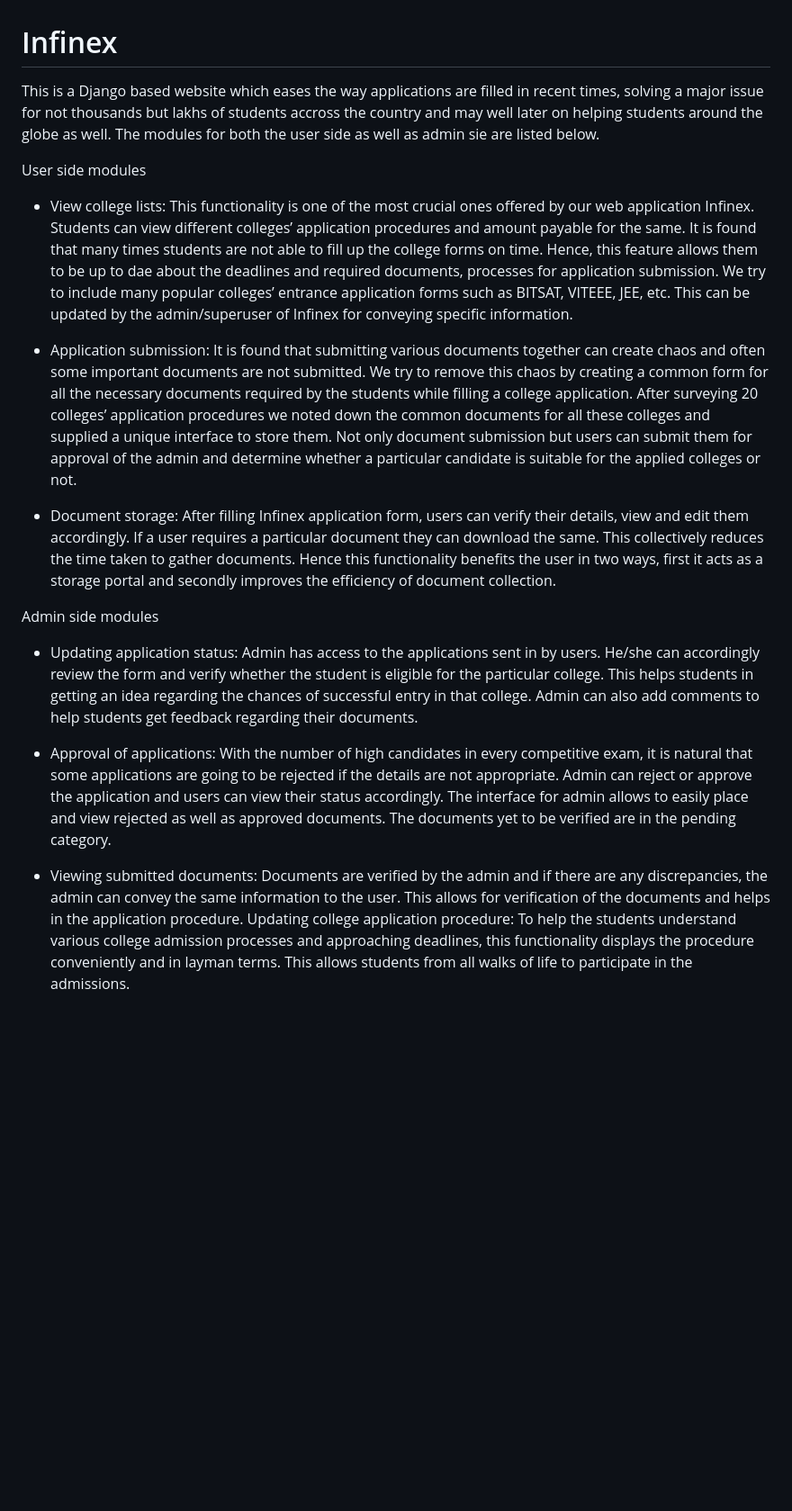
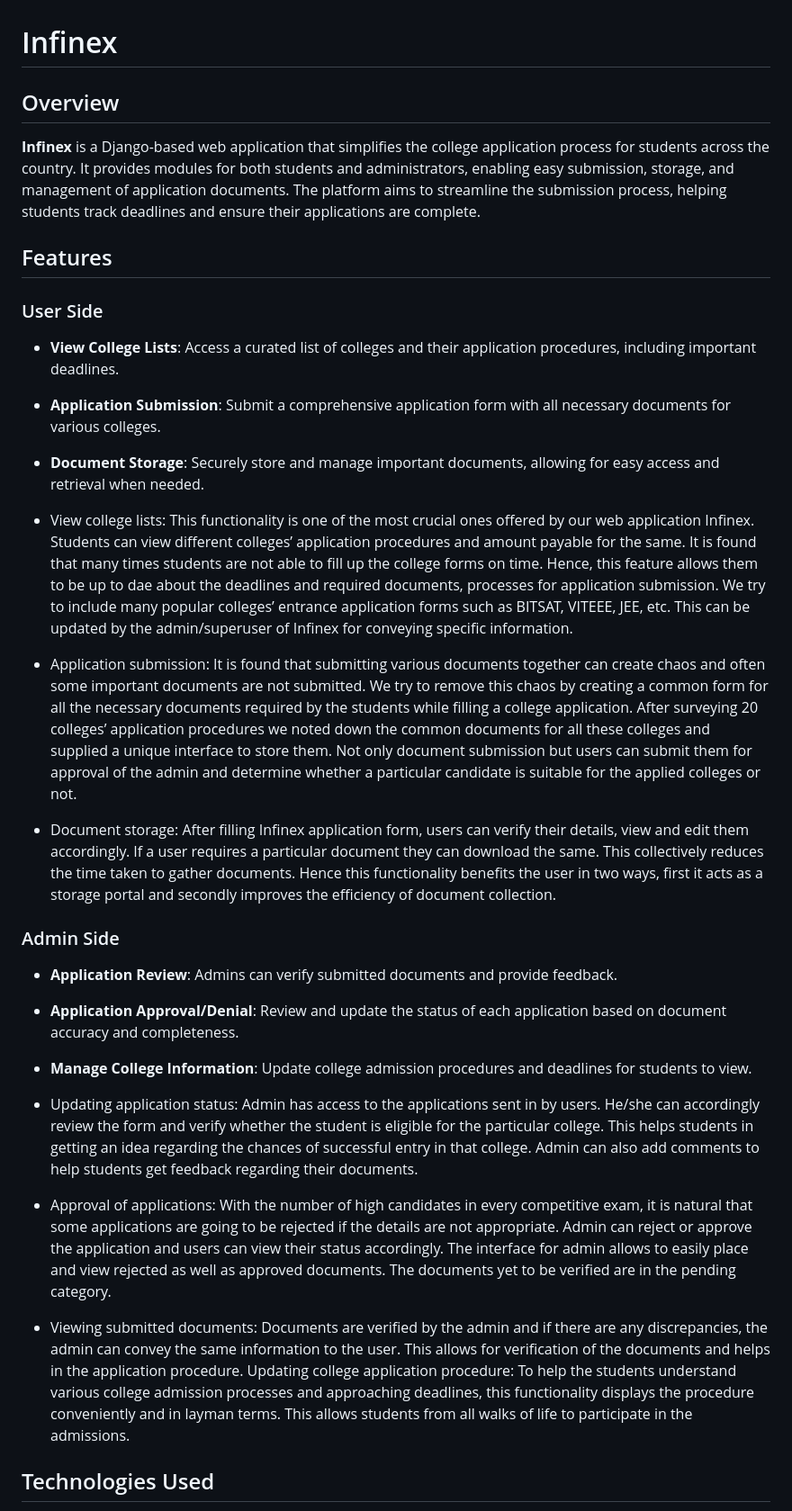
Before and after one commit to gopesh-code/Infinex, a Markdown page: README.md, the part around one of its changes. Shown at 90% size. Rendered like a GitHub page; blank space fills up the shorter version.

```diff
--- a/README.md
+++ b/README.md
@@ -1,54 +1,35 @@
 # Infinex
 
-This is a Django based website which eases the way applications are filled in recent times,
-solving a major issue for not thousands but lakhs of students accross the country and may well
-later on helping students around the globe as well.
-The modules for both the user side as well as admin sie are listed below.
+## Overview
 
-User side modules
+**Infinex** is a Django-based web application that simplifies the college application process for students across the country. It provides modules for both students and administrators, enabling easy submission, storage, and management of application documents. The platform aims to streamline the submission process, helping students track deadlines and ensure their applications are complete.
 
-- View college lists: This functionality is one of the most crucial ones offered by our web
-  application Infinex. Students can view different colleges’ application procedures and
-  amount payable for the same. It is found that many times students are not able to fill up
-  the college forms on time. Hence, this feature allows them to be up to dae about the
-  deadlines and required documents, processes for application submission. We try to
-  include many popular colleges’ entrance application forms such as BITSAT, VITEEE,
-  JEE, etc. This can be updated by the admin/superuser of Infinex for conveying specific
-  information.
+## Features
 
-- Application submission: It is found that submitting various documents together can
-  create chaos and often some important documents are not submitted. We try to remove
-  this chaos by creating a common form for all the necessary documents required by the
-  students while filling a college application. After surveying 20 colleges’ application
-  procedures we noted down the common documents for all these colleges and supplied a
-  unique interface to store them. Not only document submission but users can submit them
-  for approval of the admin and determine whether a particular candidate is suitable for the
-  applied colleges or not.
+### User Side
 
-- Document storage: After filling Infinex application form, users can verify their details,
-  view and edit them accordingly. If a user requires a particular document they can
-  download the same. This collectively reduces the time taken to gather documents. Hence
-  this functionality benefits the user in two ways, first it acts as a storage portal and
-  secondly improves the efficiency of document collection.
+- **View College Lists**: Access a curated list of colleges and their application procedures, including important deadlines.
+- **Application Submission**: Submit a comprehensive application form with all necessary documents for various colleges.
+- **Document Storage**: Securely store and manage important documents, allowing for easy access and retrieval when needed.
 
-Admin side modules
+- View college lists: This functionality is one of the most crucial ones offered by our web application Infinex. Students can view different colleges’ application procedures and amount payable for the same. It is found that many times students are not able to fill up the college forms on time. Hence, this feature allows them to be up to dae about the deadlines and required documents, processes for application submission. We try to include many popular colleges’ entrance application forms such as BITSAT, VITEEE, JEE, etc. This can be updated by the admin/superuser of Infinex for conveying specific information.
 
-- Updating application status: Admin has access to the applications sent in by users.
-  He/she can accordingly review the form and verify whether the student is eligible for the
-  particular college. This helps students in getting an idea regarding the chances of
-  successful entry in that college. Admin can also add comments to help students get
-  feedback regarding their documents.
+- Application submission: It is found that submitting various documents together can create chaos and often some important documents are not submitted. We try to remove this chaos by creating a common form for all the necessary documents required by the students while filling a college application. After surveying 20 colleges’ application procedures we noted down the common documents for all these colleges and supplied a unique interface to store them. Not only document submission but users can submit them for approval of the admin and determine whether a particular candidate is suitable for the applied colleges or not.
 
-- Approval of applications: With the number of high candidates in every competitive
-  exam, it is natural that some applications are going to be rejected if the details are not
-  appropriate. Admin can reject or approve the application and users can view their status
-  accordingly. The interface for admin allows to easily place and view rejected as well as
-  approved documents. The documents yet to be verified are in the pending category.
+- Document storage: After filling Infinex application form, users can verify their details, view and edit them accordingly. If a user requires a particular document they can download the same. This collectively reduces the time taken to gather documents. Hence this functionality benefits the user in two ways, first it acts as a storage portal and secondly improves the efficiency of document collection.
 
-- Viewing submitted documents: Documents are verified by the admin and if there are
-  any discrepancies, the admin can convey the same information to the user. This allows for
-  verification of the documents and helps in the application procedure.
-  Updating college application procedure: To help the students understand various
-  college admission processes and approaching deadlines, this functionality displays the
-  procedure conveniently and in layman terms. This allows students from all walks of life
-  to participate in the admissions.
+### Admin Side
+
+- **Application Review**: Admins can verify submitted documents and provide feedback.
+- **Application Approval/Denial**: Review and update the status of each application based on document accuracy and completeness.
+- **Manage College Information**: Update college admission procedures and deadlines for students to view.
+
+- Updating application status: Admin has access to the applications sent in by users. He/she can accordingly review the form and verify whether the student is eligible for the particular college. This helps students in getting an idea regarding the chances of successful entry in that college. Admin can also add comments to help students get feedback regarding their documents.
+
+- Approval of applications: With the number of high candidates in every competitive exam, it is natural that some applications are going to be rejected if the details are not appropriate. Admin can reject or approve the application and users can view their status accordingly. The interface for admin allows to easily place and view rejected as well as approved documents. The documents yet to be verified are in the pending category.
+
+- Viewing submitted documents: Documents are verified by the admin and if there are any discrepancies, the admin can convey the same information to the user. This allows for verification of the documents and helps in the application procedure. Updating college application procedure: To help the students understand various college admission processes and approaching deadlines, this functionality displays the procedure conveniently and in layman terms. This allows students from all walks of life to participate in the admissions.
+
+
+## Technologies Used
+
```
Also changed, not shown: other parts of README.md (+50 -0 lines).
